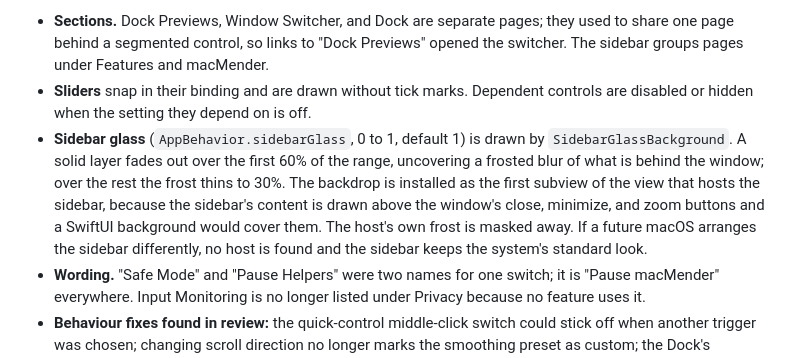
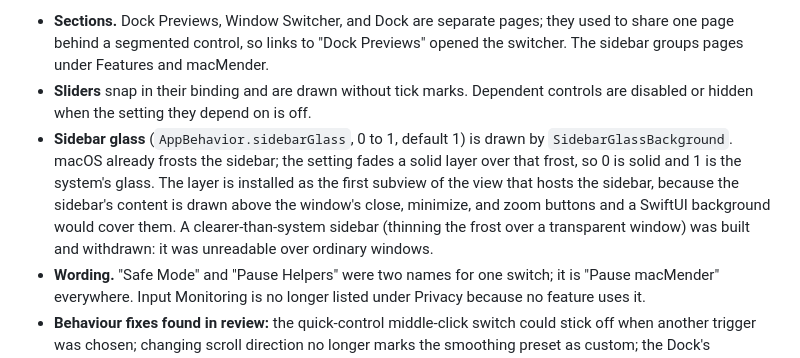
Before and after one commit to 0hmslice/macMender, a Markdown page: docs/UPGRADE.md, the part around the change. Drawn GitHub-style.

```diff
--- a/docs/UPGRADE.md
+++ b/docs/UPGRADE.md
@@ -8,7 +8,7 @@ Every settings page is built from one small kit in `Views/DesignSystem/SettingsK
 
 - **Sections.** Dock Previews, Window Switcher, and Dock are separate pages; they used to share one page behind a segmented control, so links to "Dock Previews" opened the switcher. The sidebar groups pages under Features and macMender.
 - **Sliders** snap in their binding and are drawn without tick marks. Dependent controls are disabled or hidden when the setting they depend on is off.
-- **Sidebar glass** (`AppBehavior.sidebarGlass`, 0 to 1, default 1) is drawn by `SidebarGlassBackground`. A solid layer fades out over the first 60% of the range, uncovering a frosted blur of what is behind the window; over the rest the frost thins to 30%. The backdrop is installed as the first subview of the view that hosts the sidebar, because the sidebar's content is drawn above the window's close, minimize, and zoom buttons and a SwiftUI background would cover them. The host's own frost is masked away. If a future macOS arranges the sidebar differently, no host is found and the sidebar keeps the system's standard look.
+- **Sidebar glass** (`AppBehavior.sidebarGlass`, 0 to 1, default 1) is drawn by `SidebarGlassBackground`. macOS already frosts the sidebar; the setting fades a solid layer over that frost, so 0 is solid and 1 is the system's glass. The layer is installed as the first subview of the view that hosts the sidebar, because the sidebar's content is drawn above the window's close, minimize, and zoom buttons and a SwiftUI background would cover them. A clearer-than-system sidebar (thinning the frost over a transparent window) was built and withdrawn: it was unreadable over ordinary windows.
 - **Wording.** "Safe Mode" and "Pause Helpers" were two names for one switch; it is "Pause macMender" everywhere. Input Monitoring is no longer listed under Privacy because no feature uses it.
 - **Behaviour fixes found in review:** the quick-control middle-click switch could stick off when another trigger was chosen; changing scroll direction no longer marks the smoothing preset as custom; the Dock's magnified size can no longer be set below its icon size.
 
```
Also changed, not shown: README.md (+2 -2 lines), .github/assets/v0.12.0/dock-previews.jpg, .github/assets/v0.12.0/general.jpg, .github/assets/v0.12.0/mouse-trackpad.jpg, .github/assets/v0.12.0/overview.jpg, .github/assets/v0.12.0/window-switcher.jpg, 3 other files.
